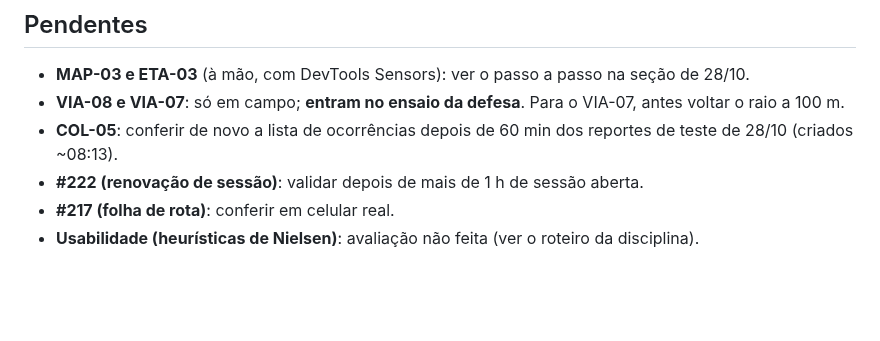
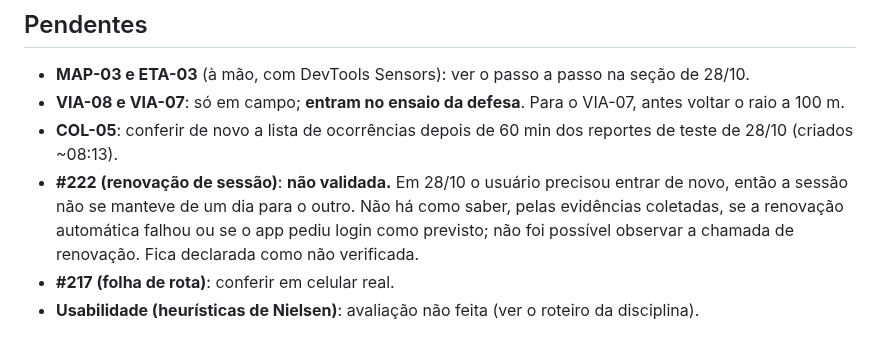
Before and after one commit to davieduardo001/tcc-ciencia-computacao-ucb, a Markdown page: docs/qa/execucao-casos-p1.md, the part around the change. GitHub-like rendering; blank space fills up the shorter version.

Commit message:
docs(qa): registrar a #222 como nao validada

```diff
--- a/docs/qa/execucao-casos-p1.md
+++ b/docs/qa/execucao-casos-p1.md
@@ -252,7 +252,7 @@ Consequência para os casos anteriores: o resultado "nenhum ônibus em operaçã
 - **MAP-03 e ETA-03** (à mão, com DevTools Sensors): ver o passo a passo na seção de 28/10.
 - **VIA-08 e VIA-07**: só em campo; **entram no ensaio da defesa**. Para o VIA-07, antes voltar o raio a 100 m.
 - **COL-05**: conferir de novo a lista de ocorrências depois de 60 min dos reportes de teste de 28/10 (criados ~08:13).
-- **#222 (renovação de sessão)**: validar depois de mais de 1 h de sessão aberta.
+- **#222 (renovação de sessão)**: **não validada.** Em 28/10 o usuário precisou entrar de novo, então a sessão não se manteve de um dia para o outro. Não há como saber, pelas evidências coletadas, se a renovação automática falhou ou se o app pediu login como previsto; não foi possível observar a chamada de renovação. Fica declarada como não verificada.
 - **#217 (folha de rota)**: conferir em celular real.
 - **Usabilidade (heurísticas de Nielsen)**: avaliação não feita (ver o roteiro da disciplina).
 
```
